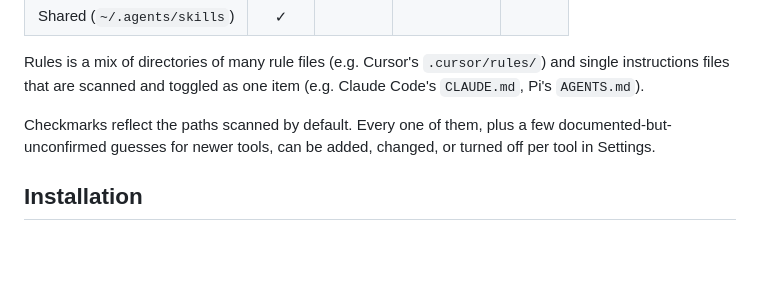
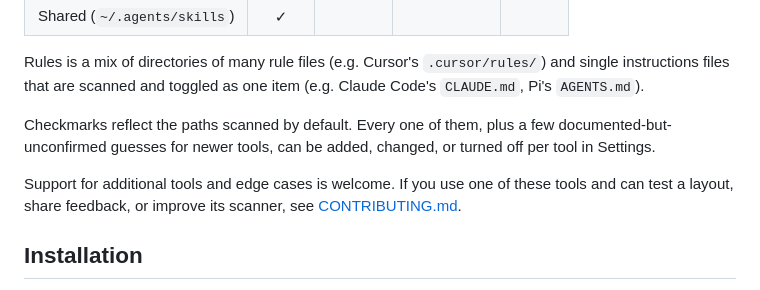
Before and after one commit to NoteNerdOfficial/ai-skills-manager, a Markdown page: README.md, the part around the change. Rendered like a GitHub page; blank space fills up the shorter version.

Commit message:
Invite tool-specific contributions

```diff
--- a/README.md
+++ b/README.md
@@ -87,6 +87,8 @@ Rules is a mix of directories of many rule files (e.g. Cursor's `.cursor/rules/`
 
 Checkmarks reflect the paths scanned by default. Every one of them, plus a few documented-but-unconfirmed guesses for newer tools, can be added, changed, or turned off per tool in Settings.
 
+Support for additional tools and edge cases is welcome. If you use one of these tools and can test a layout, share feedback, or improve its scanner, see [CONTRIBUTING.md](CONTRIBUTING.md).
+
 ## Installation
 
 1. In Obsidian, open **Settings → Community plugins**.
```
